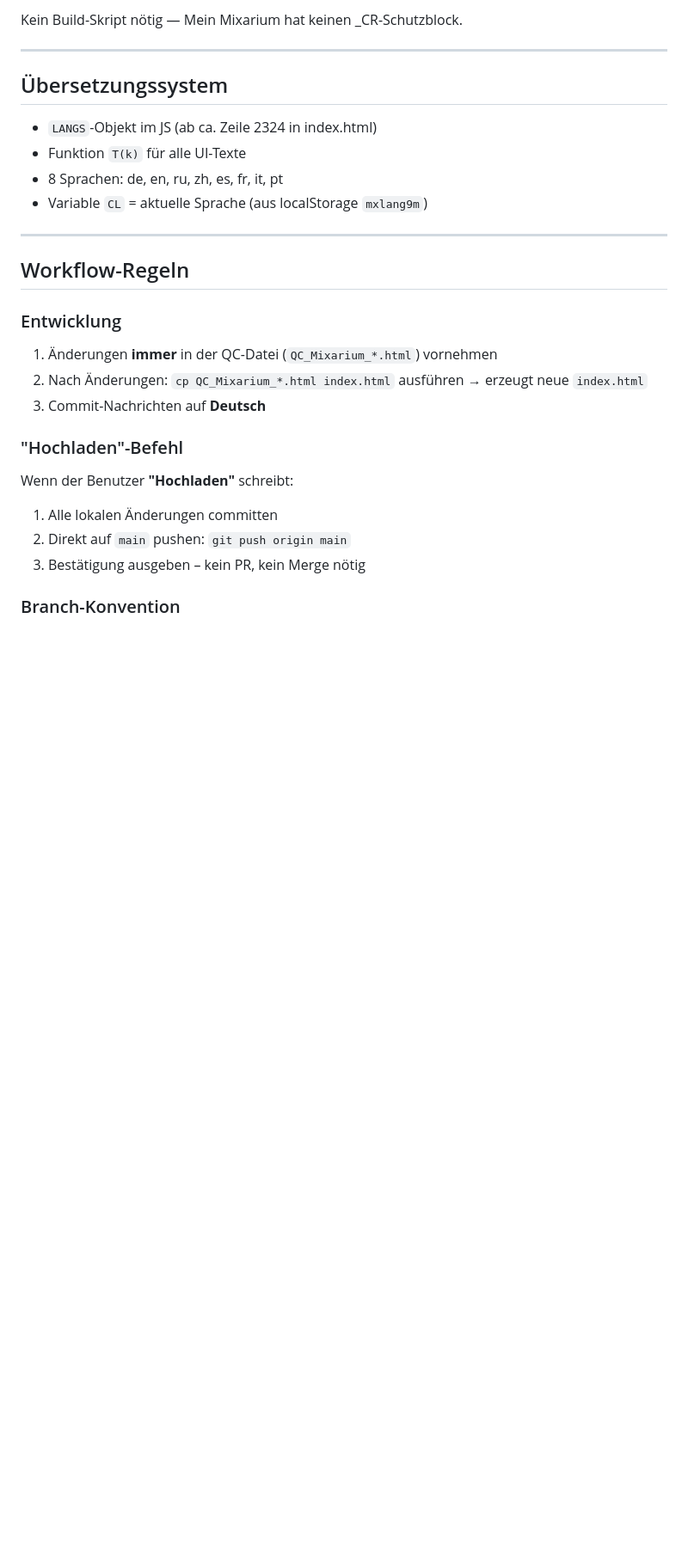
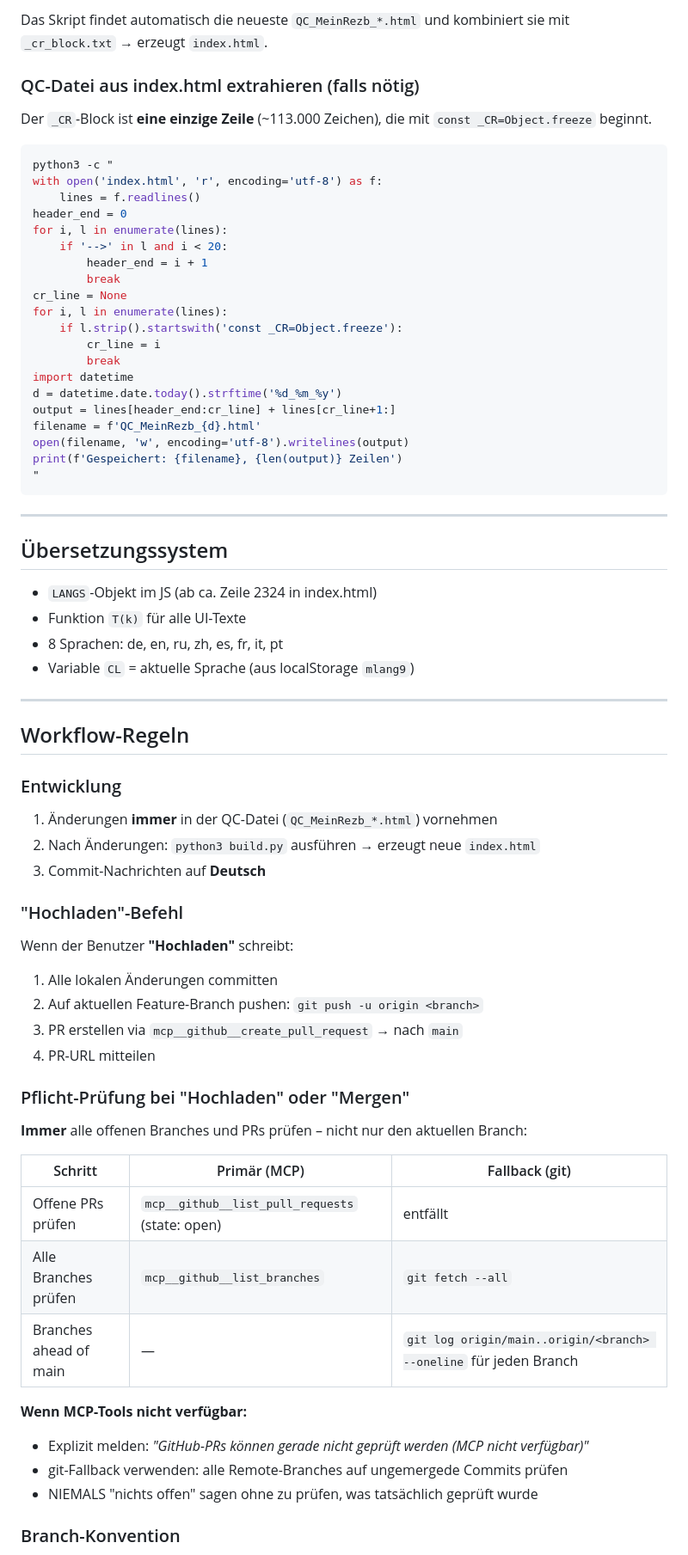
Before and after one commit to lausiklauskn-png/Mein-Mixarium, a Markdown page: CLAUDE.md, the part around one of its changes. Shown at 86% size. Rendered like a GitHub page; blank space fills up the shorter version.

````diff
--- a/CLAUDE.md
+++ b/CLAUDE.md
@@ -39,5 +48,30 @@ cp QC_Mixarium_20_04_26.html index.html
 ```
-Kein Build-Skript nötig — Mein Mixarium hat keinen _CR-Schutzblock.
+Das Skript findet automatisch die neueste `QC_MeinRezb_*.html` und kombiniert sie mit `_cr_block.txt` → erzeugt `index.html`.
+
+### QC-Datei aus index.html extrahieren (falls nötig)
+Der `_CR`-Block ist **eine einzige Zeile** (~113.000 Zeichen), die mit `const _CR=Object.freeze` beginnt.
+```python
+python3 -c "
+with open('index.html', 'r', encoding='utf-8') as f:
+    lines = f.readlines()
+header_end = 0
+for i, l in enumerate(lines):
+    if '-->' in l and i < 20:
+        header_end = i + 1
+        break
+cr_line = None
+for i, l in enumerate(lines):
+    if l.strip().startswith('const _CR=Object.freeze'):
+        cr_line = i
+        break
+import datetime
+d = datetime.date.today().strftime('%d_%m_%y')
+output = lines[header_end:cr_line] + lines[cr_line+1:]
+filename = f'QC_MeinRezb_{d}.html'
+open(filename, 'w', encoding='utf-8').writelines(output)
+print(f'Gespeichert: {filename}, {len(output)} Zeilen')
+"
+```
 
 ---
 
@@ -45,22 +79,37 @@ Kein Build-Skript nötig — Mein Mixarium hat keinen _CR-Schutzblock.
 - `LANGS`-Objekt im JS (ab ca. Zeile 2324 in index.html)
 - Funktion `T(k)` für alle UI-Texte
 - 8 Sprachen: de, en, ru, zh, es, fr, it, pt
-- Variable `CL` = aktuelle Sprache (aus localStorage `mxlang9m`)
+- Variable `CL` = aktuelle Sprache (aus localStorage `mlang9`)
 
 ---
 
 ## Workflow-Regeln
 
 ### Entwicklung
-1. Änderungen **immer** in der QC-Datei (`QC_Mixarium_*.html`) vornehmen
-2. Nach Änderungen: `cp QC_Mixarium_*.html index.html` ausführen → erzeugt neue `index.html`
+1. Änderungen **immer** in der QC-Datei (`QC_MeinRezb_*.html`) vornehmen
+2. Nach Änderungen: `python3 build.py` ausführen → erzeugt neue `index.html`
 3. Commit-Nachrichten auf **Deutsch**
 
 ### "Hochladen"-Befehl
 Wenn der Benutzer **"Hochladen"** schreibt:
 1. Alle lokalen Änderungen committen
-2. Direkt auf `main` pushen: `git push origin main`
-3. Bestätigung ausgeben – kein PR, kein Merge nötig
+2. Auf aktuellen Feature-Branch pushen: `git push -u origin <branch>`
+3. PR erstellen via `mcp__github__create_pull_request` → nach `main`
+4. PR-URL mitteilen
+
+### Pflicht-Prüfung bei "Hochladen" oder "Mergen"
+**Immer** alle offenen Branches und PRs prüfen – nicht nur den aktuellen Branch:
+
+| Schritt | Primär (MCP) | Fallback (git) |
+|---|---|---|
+| Offene PRs prüfen | `mcp__github__list_pull_requests` (state: open) | entfällt |
+| Alle Branches prüfen | `mcp__github__list_branches` | `git fetch --all` |
+| Branches ahead of main | — | `git log origin/main..origin/<branch> --oneline` für jeden Branch |
+
+**Wenn MCP-Tools nicht verfügbar:**
+- Explizit melden: *"GitHub-PRs können gerade nicht geprüft werden (MCP nicht verfügbar)"*
+- git-Fallback verwenden: alle Remote-Branches auf ungemergede Commits prüfen
+- NIEMALS "nichts offen" sagen ohne zu prüfen, was tatsächlich geprüft wurde
 
 ### Branch-Konvention
 - Feature-Branches werden automatisch angelegt (Format: `claude/<beschreibung>-<id>`)
````
Also changed, not shown: other parts of CLAUDE.md (+47 -67 lines).
